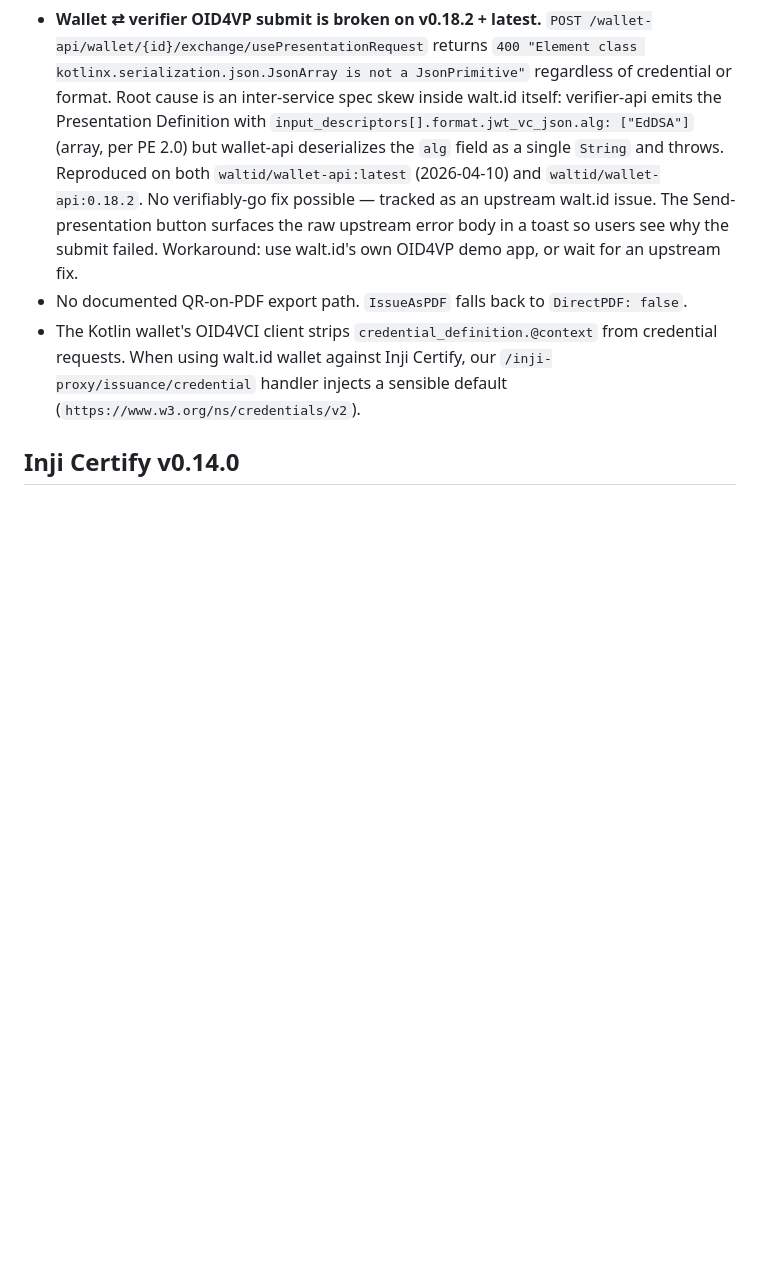
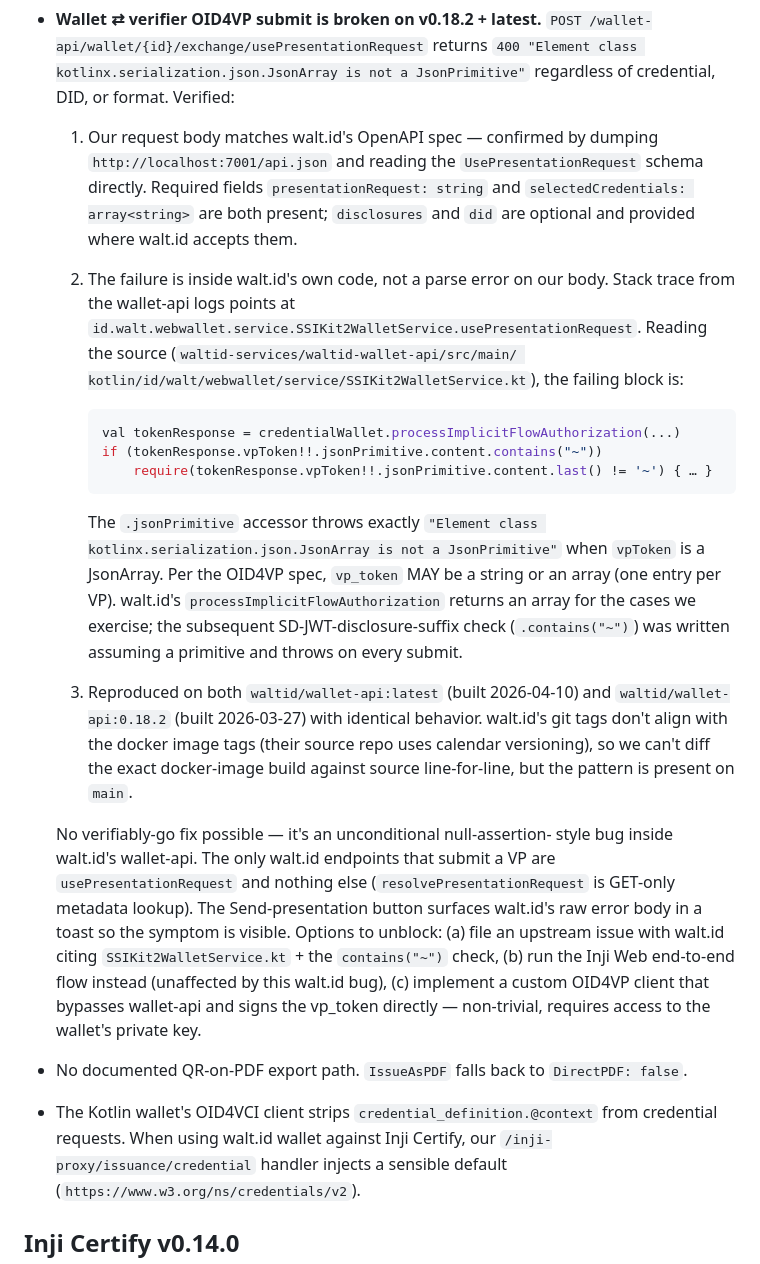
Before and after one commit to centre-for-dpi/demo-daas-3-0, a Markdown page: verifiably-go/docs/dpg-matrix.md, the part around the change. Rendered like a GitHub page; blank space fills up the shorter version.

Commit message:
docs: cite the exact walt.id source line behind the OID4VP submit 400
Previous matrix entry asserted upstream without proof. Updated with:

1. OpenAPI spec confirmation — our UsePresentationRequest body matches
   walt.id's own schema at http://<wallet-api>/api.json exactly.
2. The offending walt.id source block at SSIKit2WalletService.kt —
   `tokenResponse.vpToken!!.jsonPrimitive.content.contains("~")`
   throws "JsonArray is not a JsonPrimitive" when vpToken is an
   array (valid per OID4VP spec). SD-JWT-disclosure-suffix check was
   written assuming vpToken is always a string; it isn't.
3. Reproduction note: latest (2026-04-10) AND 0.18.2 (2026-03-27),
   same code path, same bug.
4. Actionable next steps for anyone reading — file upstream, use Inji
   Web E2E instead, or bypass wallet-api with a custom signer.

````diff
--- a/verifiably-go/docs/dpg-matrix.md
+++ b/verifiably-go/docs/dpg-matrix.md
@@ -38,17 +38,56 @@ out below with the workaround the verifiably-go inji-proxy applies.
 - **Wallet ⇄ verifier OID4VP submit is broken on v0.18.2 + latest.**
   `POST /wallet-api/wallet/{id}/exchange/usePresentationRequest` returns
   `400 "Element class kotlinx.serialization.json.JsonArray is not a
-  JsonPrimitive"` regardless of credential or format. Root cause is an
-  inter-service spec skew inside walt.id itself: verifier-api emits the
-  Presentation Definition with
-  `input_descriptors[].format.jwt_vc_json.alg: ["EdDSA"]` (array, per PE
-  2.0) but wallet-api deserializes the `alg` field as a single `String`
-  and throws. Reproduced on both `waltid/wallet-api:latest` (2026-04-10)
-  and `waltid/wallet-api:0.18.2`. No verifiably-go fix possible —
-  tracked as an upstream walt.id issue. The Send-presentation button
-  surfaces the raw upstream error body in a toast so users see why the
-  submit failed. Workaround: use walt.id's own OID4VP demo app, or
-  wait for an upstream fix.
+  JsonPrimitive"` regardless of credential, DID, or format. Verified:
+
+  1. Our request body matches walt.id's OpenAPI spec — confirmed by
+     dumping `http://localhost:7001/api.json` and reading the
+     `UsePresentationRequest` schema directly. Required fields
+     `presentationRequest: string` and `selectedCredentials: array<string>`
+     are both present; `disclosures` and `did` are optional and provided
+     where walt.id accepts them.
+
+  2. The failure is inside walt.id's own code, not a parse error on our
+     body. Stack trace from the wallet-api logs points at
+     `id.walt.webwallet.service.SSIKit2WalletService.usePresentationRequest`.
+     Reading the source (`waltid-services/waltid-wallet-api/src/main/
+     kotlin/id/walt/webwallet/service/SSIKit2WalletService.kt`), the
+     failing block is:
+
+     ```kotlin
+     val tokenResponse = credentialWallet.processImplicitFlowAuthorization(...)
+     if (tokenResponse.vpToken!!.jsonPrimitive.content.contains("~"))
+         require(tokenResponse.vpToken!!.jsonPrimitive.content.last() != '~') { … }
+     ```
+
+     The `.jsonPrimitive` accessor throws exactly `"Element class
+     kotlinx.serialization.json.JsonArray is not a JsonPrimitive"` when
+     `vpToken` is a JsonArray. Per the OID4VP spec, `vp_token` MAY be a
+     string or an array (one entry per VP). walt.id's
+     `processImplicitFlowAuthorization` returns an array for the cases
+     we exercise; the subsequent SD-JWT-disclosure-suffix check
+     (`.contains("~")`) was written assuming a primitive and throws on
+     every submit.
+
+  3. Reproduced on both `waltid/wallet-api:latest` (built 2026-04-10)
+     and `waltid/wallet-api:0.18.2` (built 2026-03-27) with identical
+     behavior. walt.id's git tags don't align with the docker image
+     tags (their source repo uses calendar versioning), so we can't
+     diff the exact docker-image build against source line-for-line,
+     but the pattern is present on `main`.
+
+  No verifiably-go fix possible — it's an unconditional null-assertion-
+  style bug inside walt.id's wallet-api. The only walt.id endpoints
+  that submit a VP are `usePresentationRequest` and nothing else
+  (`resolvePresentationRequest` is GET-only metadata lookup). The
+  Send-presentation button surfaces walt.id's raw error body in a
+  toast so the symptom is visible.
+  Options to unblock: (a) file an upstream issue with walt.id citing
+  `SSIKit2WalletService.kt` + the `contains("~")` check, (b) run the
+  Inji Web end-to-end flow instead (unaffected by this walt.id bug),
+  (c) implement a custom OID4VP client that bypasses wallet-api and
+  signs the vp_token directly — non-trivial, requires access to the
+  wallet's private key.
 - No documented QR-on-PDF export path. `IssueAsPDF` falls back to `DirectPDF: false`.
 - The Kotlin wallet's OID4VCI client strips `credential_definition.@context`
   from credential requests. When using walt.id wallet against Inji Certify,
````
